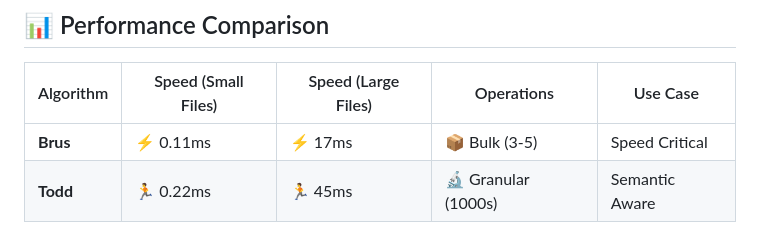
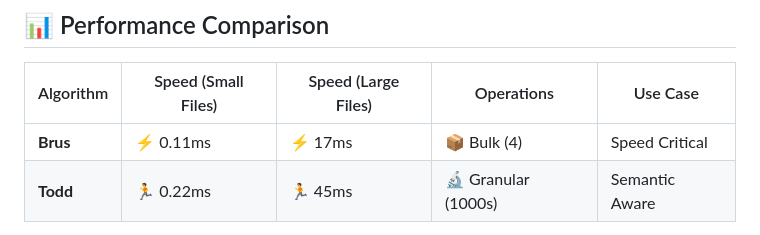
Before and after one commit to CodeFreezeAI/D1F-swift-multi-line-diff, a Markdown page: README.md, the part around the change. GitHub-like rendering.

```diff
--- a/README.md
+++ b/README.md
@@ -145,7 +145,7 @@ func processUser() -> User {
 
 | Algorithm | Speed (Small Files) | Speed (Large Files) | Operations | Use Case |
 |-----------|--------------------|--------------------|------------|----------|
-| **Brus** | ⚡ 0.11ms | ⚡ 17ms | 📦 Bulk (3-5) | Speed Critical |
+| **Brus** | ⚡ 0.11ms | ⚡ 17ms | 📦 Bulk (4) | Speed Critical |
 | **Todd** | 🏃 0.22ms | 🏃 45ms | 🔬 Granular (1000s) | Semantic Aware |
 
 Both algorithms guarantee **100% identical final results**.
```
